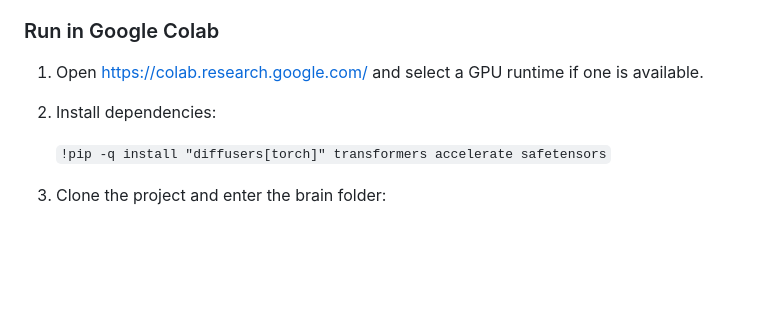
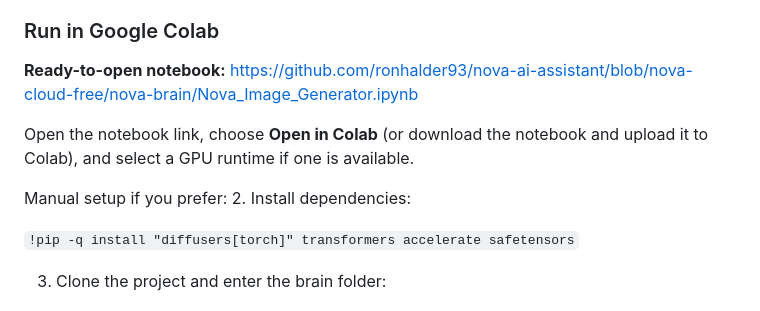
Before and after one commit to ronhalder93/nova-ai-assistant, a Markdown page: nova-brain/README.md, the part around the change. Drawn GitHub-style; blank space fills up the shorter version.

Commit message:
Link Nova image generator Colab notebook

```diff
--- a/nova-brain/README.md
+++ b/nova-brain/README.md
@@ -56,7 +56,11 @@ Nova now has a separate Stable Diffusion text-to-image runner in `generate_image
 
 ### Run in Google Colab
 
-1. Open https://colab.research.google.com/ and select a GPU runtime if one is available.
+**Ready-to-open notebook:** https://github.com/ronhalder93/nova-ai-assistant/blob/nova-cloud-free/nova-brain/Nova_Image_Generator.ipynb
+
+Open the notebook link, choose **Open in Colab** (or download the notebook and upload it to Colab), and select a GPU runtime if one is available.
+
+Manual setup if you prefer:
 2. Install dependencies:
 
    `!pip -q install "diffusers[torch]" transformers accelerate safetensors`
```
